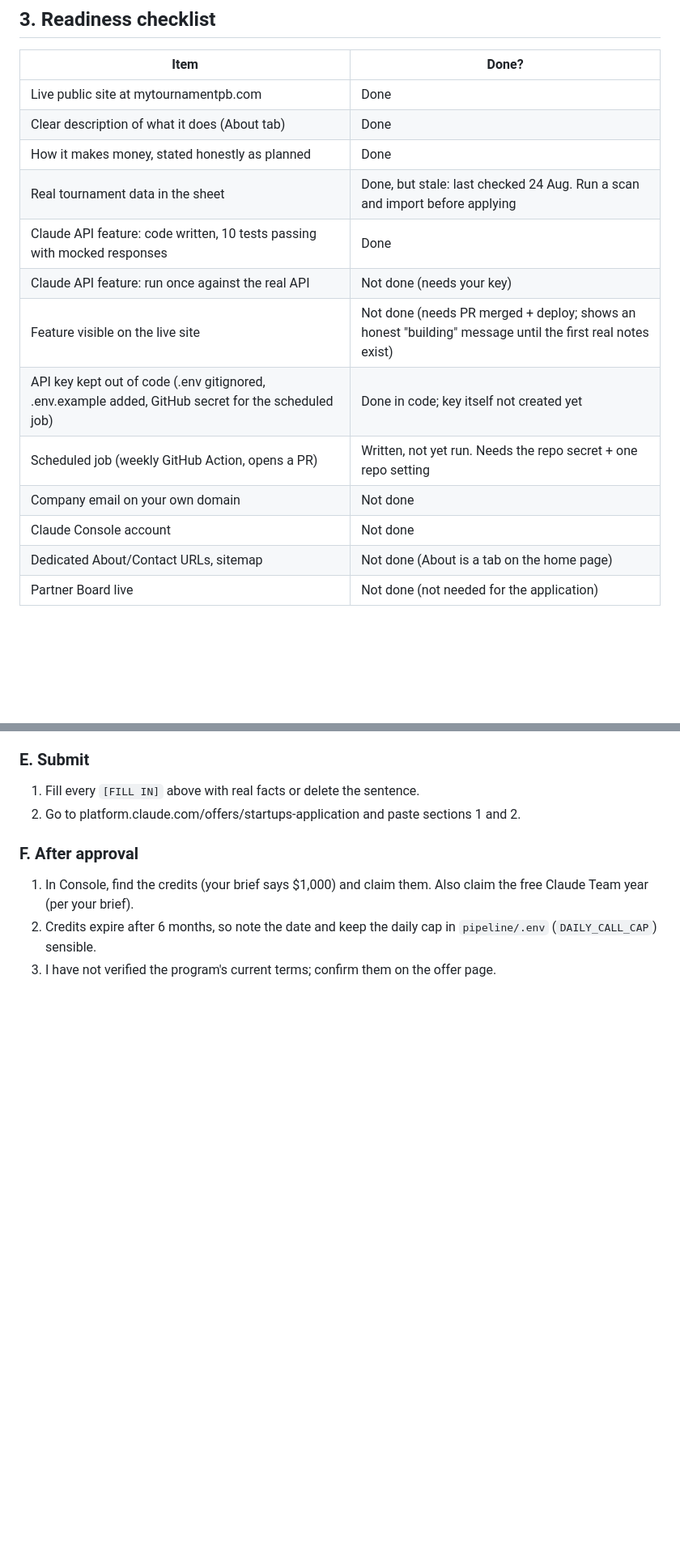
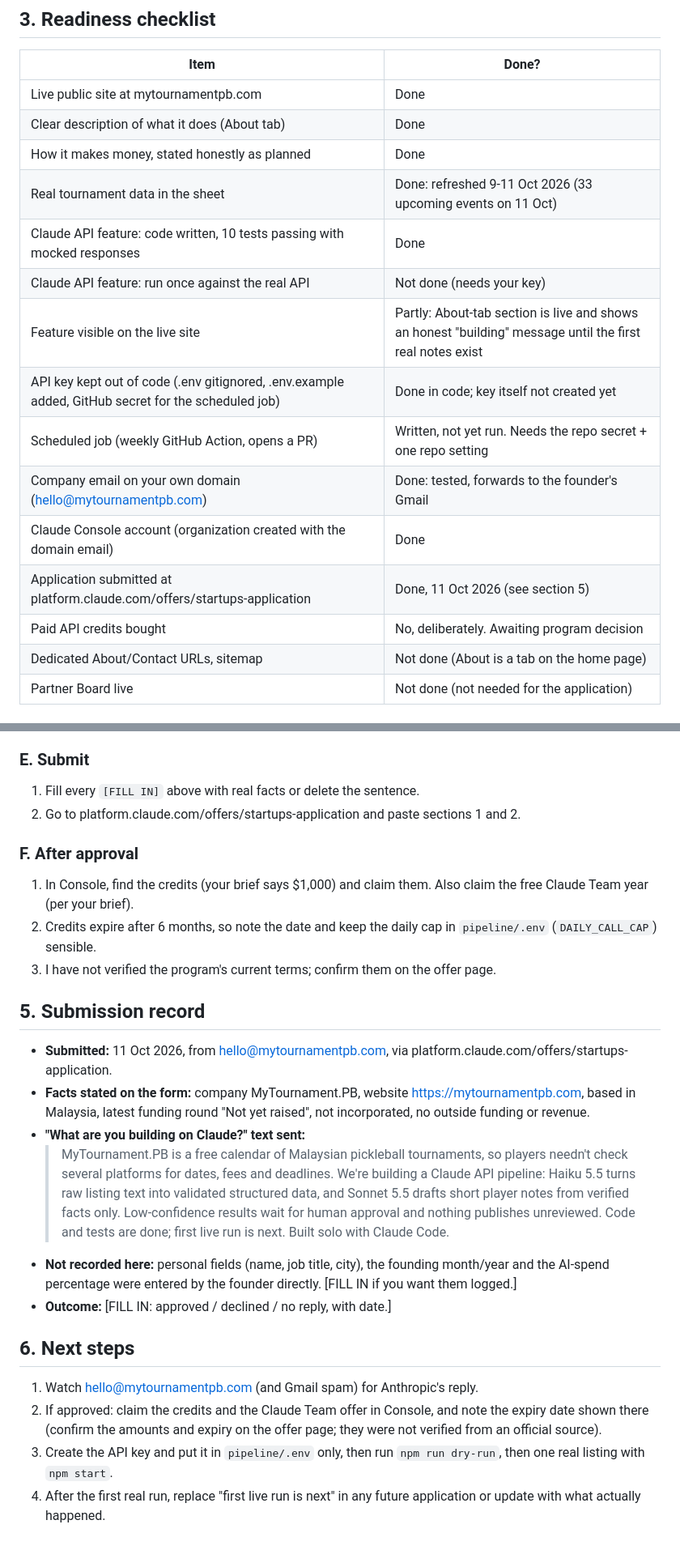
Before and after one commit to nainaii1/mytournament-pb, a Markdown page: APPLICATION_READINESS.md, 2 parts joined by grey strips. Shown at 81% size. GitHub-like rendering; blank space fills up the shorter version.

Commit message:
docs: record Claude Startups application submission (11 Oct 2026)
Co-Authored-By: Claude Sonnet 5.5 <noreply@anthropic.com>

```diff
--- a/APPLICATION_READINESS.md
+++ b/APPLICATION_READINESS.md
@@ -17,14 +17,16 @@ We build and maintain the product with Claude Code: the site, our weekly scan an
 | Live public site at mytournamentpb.com | Done |
 | Clear description of what it does (About tab) | Done |
 | How it makes money, stated honestly as planned | Done |
-| Real tournament data in the sheet | Done, but stale: last checked 24 Aug. Run a scan and import before applying |
+| Real tournament data in the sheet | Done: refreshed 9-11 Oct 2026 (33 upcoming events on 11 Oct) |
 | Claude API feature: code written, 10 tests passing with mocked responses | Done |
 | Claude API feature: run once against the real API | Not done (needs your key) |
-| Feature visible on the live site | Not done (needs PR merged + deploy; shows an honest "building" message until the first real notes exist) |
+| Feature visible on the live site | Partly: About-tab section is live and shows an honest "building" message until the first real notes exist |
 | API key kept out of code (.env gitignored, .env.example added, GitHub secret for the scheduled job) | Done in code; key itself not created yet |
 | Scheduled job (weekly GitHub Action, opens a PR) | Written, not yet run. Needs the repo secret + one repo setting |
-| Company email on your own domain | Not done |
-| Claude Console account | Not done |
+| Company email on your own domain (hello@mytournamentpb.com) | Done: tested, forwards to the founder's Gmail |
+| Claude Console account (organization created with the domain email) | Done |
+| Application submitted at platform.claude.com/offers/startups-application | Done, 11 Oct 2026 (see section 5) |
+| Paid API credits bought | No, deliberately. Awaiting program decision |
 | Dedicated About/Contact URLs, sitemap | Not done (About is a tab on the home page) |
 | Partner Board live | Not done (not needed for the application) |
 
@@ -76,3 +78,19 @@ Assumes mytournamentpb.com's DNS is on Cloudflare. If it isn't, tell me and I'll
 1. In Console, find the credits (your brief says $1,000) and claim them. Also claim the free Claude Team year (per your brief).
 2. Credits expire after 6 months, so note the date and keep the daily cap in `pipeline/.env` (`DAILY_CALL_CAP`) sensible.
 3. I have not verified the program's current terms; confirm them on the offer page.
+
+## 5. Submission record
+
+- **Submitted:** 11 Oct 2026, from hello@mytournamentpb.com, via platform.claude.com/offers/startups-application.
+- **Facts stated on the form:** company MyTournament.PB, website https://mytournamentpb.com, based in Malaysia, latest funding round "Not yet raised", not incorporated, no outside funding or revenue.
+- **"What are you building on Claude?" text sent:**
+  > MyTournament.PB is a free calendar of Malaysian pickleball tournaments, so players needn't check several platforms for dates, fees and deadlines. We're building a Claude API pipeline: Haiku 5.5 turns raw listing text into validated structured data, and Sonnet 5.5 drafts short player notes from verified facts only. Low-confidence results wait for human approval and nothing publishes unreviewed. Code and tests are done; first live run is next. Built solo with Claude Code.
+- **Not recorded here:** personal fields (name, job title, city), the founding month/year and the AI-spend percentage were entered by the founder directly. [FILL IN if you want them logged.]
+- **Outcome:** [FILL IN: approved / declined / no reply, with date.]
+
+## 6. Next steps
+
+1. Watch hello@mytournamentpb.com (and Gmail spam) for Anthropic's reply.
+2. If approved: claim the credits and the Claude Team offer in Console, and note the expiry date shown there (confirm the amounts and expiry on the offer page; they were not verified from an official source).
+3. Create the API key and put it in `pipeline/.env` only, then run `npm run dry-run`, then one real listing with `npm start`.
+4. After the first real run, replace "first live run is next" in any future application or update with what actually happened.
```
